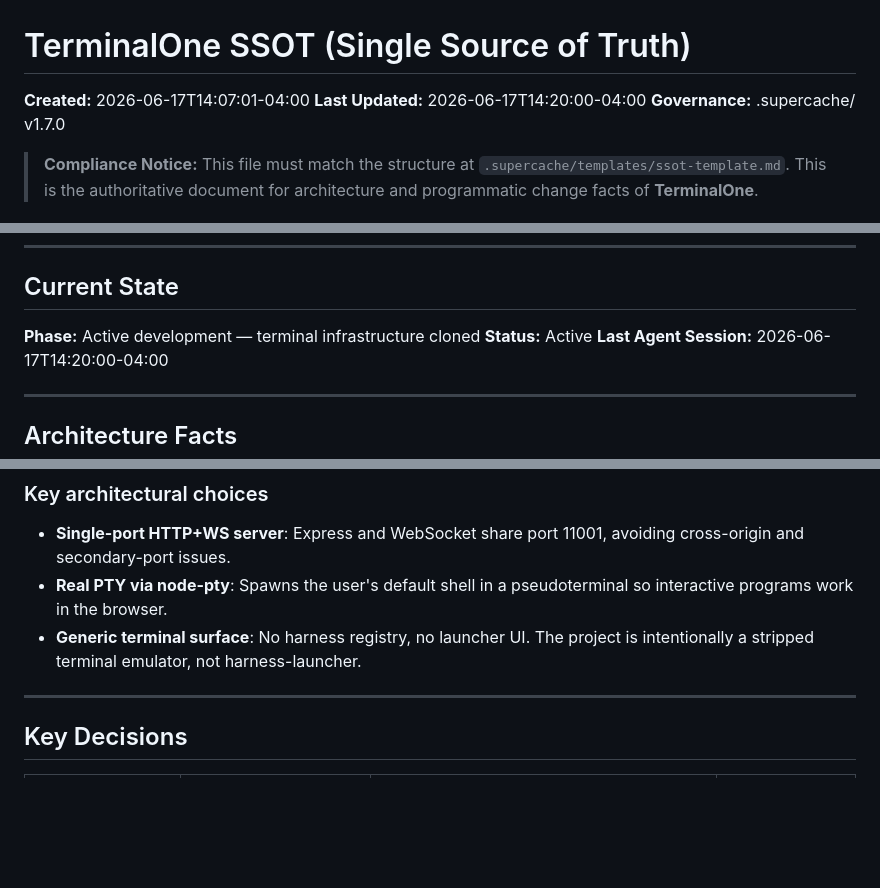
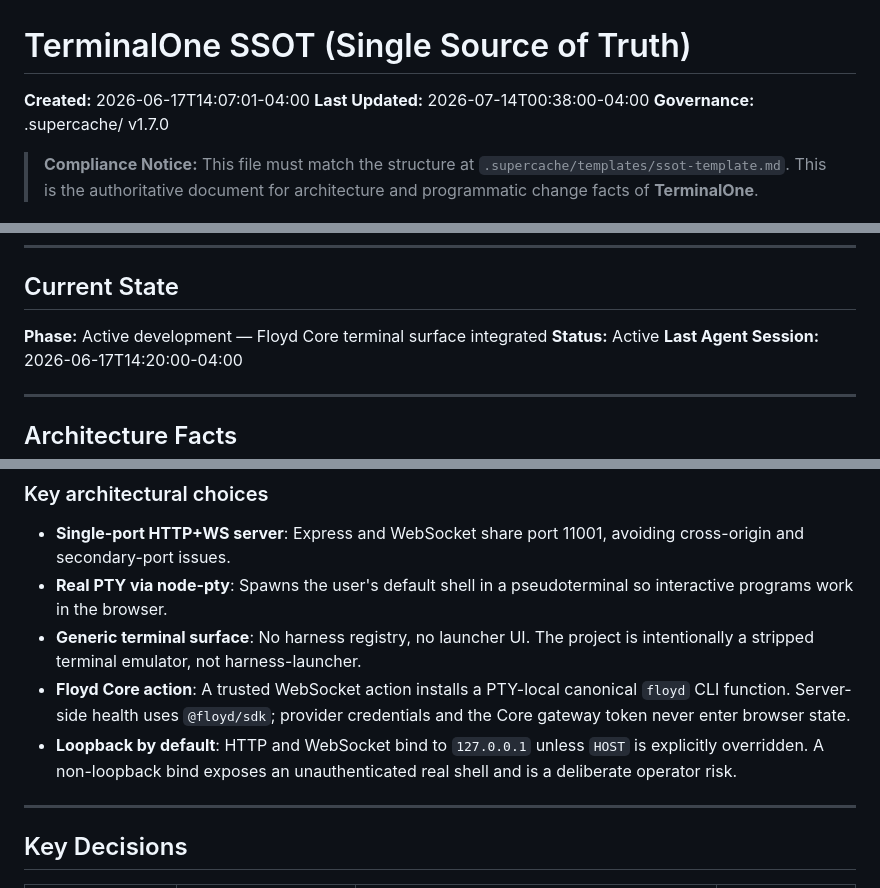
Before and after one commit to CaptainPhantasy/TerminalOne, a Markdown page: SSOT/TerminalOne_SSOT.md, 3 parts joined by grey strips. GitHub-like rendering; blank space fills up the shorter version.

```diff
--- a/SSOT/TerminalOne_SSOT.md
+++ b/SSOT/TerminalOne_SSOT.md
@@ -1,6 +1,6 @@
 # TerminalOne SSOT (Single Source of Truth)
 **Created:** 2026-06-17T14:07:01-04:00
-**Last Updated:** 2026-06-17T14:20:00-04:00
+**Last Updated:** 2026-07-14T00:38:00-04:00
 **Governance:** .supercache/ v1.7.0
 
 > **Compliance Notice:** This file must match the structure at
@@ -46,7 +46,7 @@ This pattern is deliberate — it reinforces evidence-first thinking and makes t
 
 ## Current State
 
-**Phase:** Active development — terminal infrastructure cloned
+**Phase:** Active development — Floyd Core terminal surface integrated
 **Status:** Active
 **Last Agent Session:** 2026-06-17T14:20:00-04:00
 
@@ -66,6 +66,8 @@ This pattern is deliberate — it reinforces evidence-first thinking and makes t
 - **Single-port HTTP+WS server**: Express and WebSocket share port 11001, avoiding cross-origin and secondary-port issues.
 - **Real PTY via node-pty**: Spawns the user's default shell in a pseudoterminal so interactive programs work in the browser.
 - **Generic terminal surface**: No harness registry, no launcher UI. The project is intentionally a stripped terminal emulator, not harness-launcher.
+- **Floyd Core action**: A trusted WebSocket action installs a PTY-local canonical `floyd` CLI function. Server-side health uses `@floyd/sdk`; provider credentials and the Core gateway token never enter browser state.
+- **Loopback by default**: HTTP and WebSocket bind to `127.0.0.1` unless `HOST` is explicitly overridden. A non-loopback bind exposes an unauthenticated real shell and is a deliberate operator risk.
 
 ---
 
```
Also changed, not shown: other parts of SSOT/TerminalOne_SSOT.md (+3 -0 lines), README.md (+4 -2 lines).
